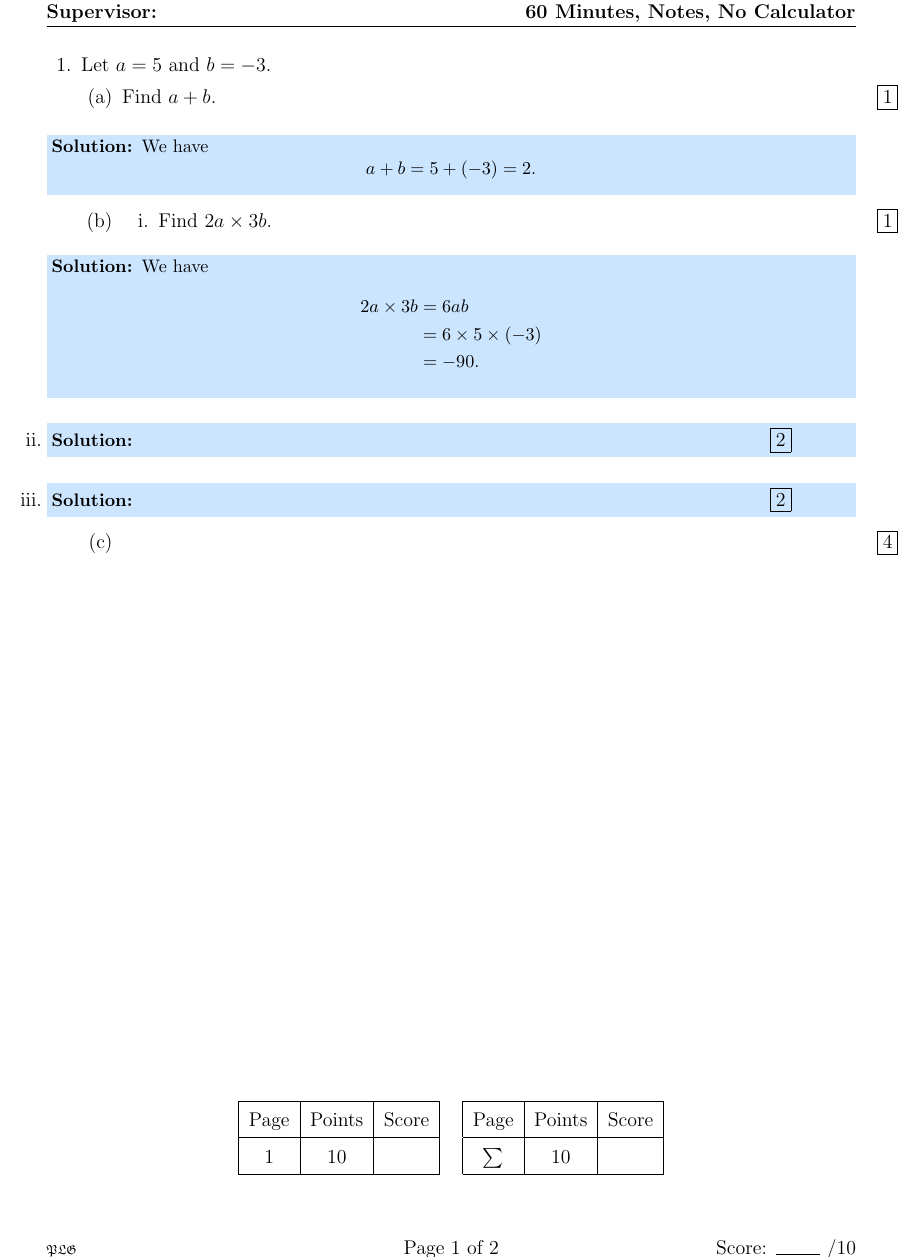
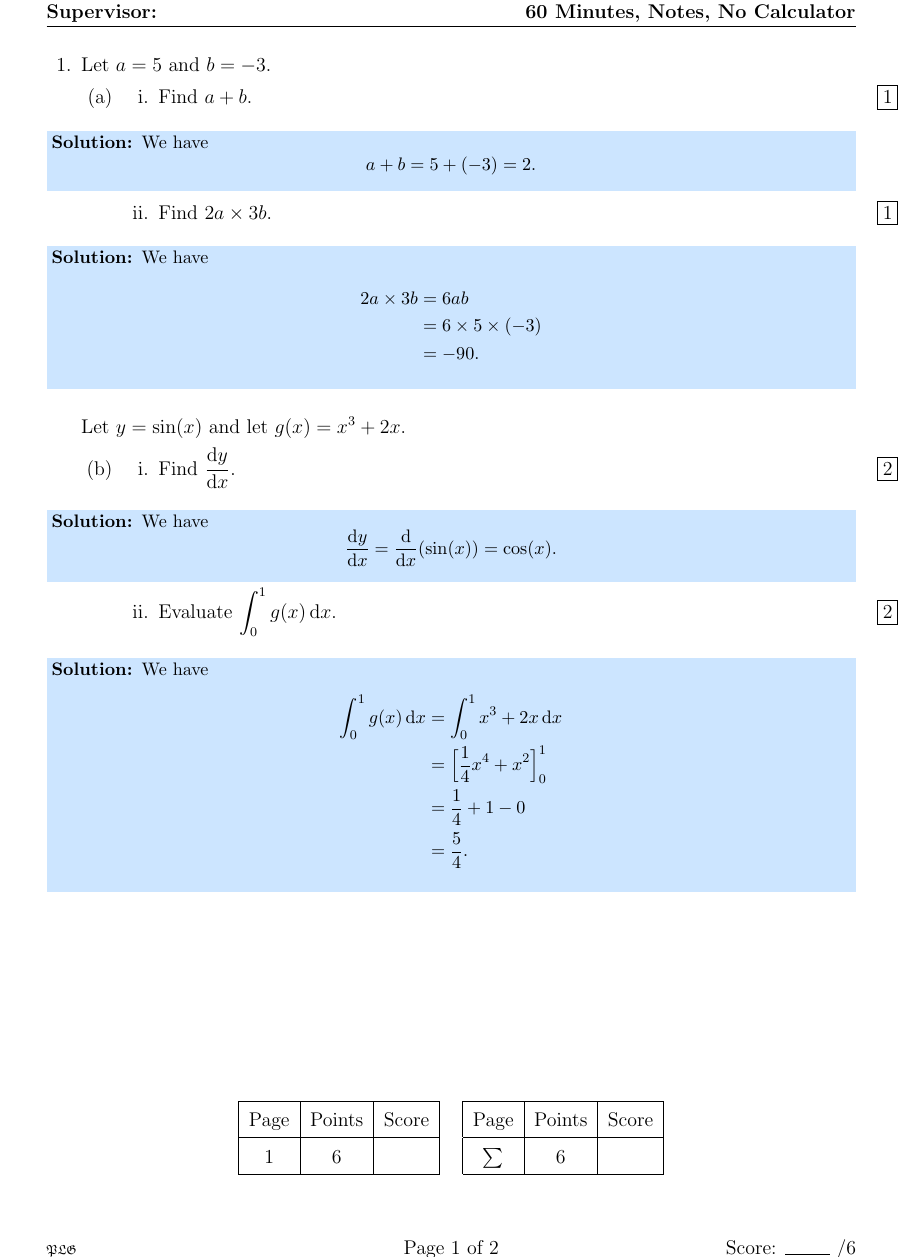
Before and after one commit to plgent/12MA_Test_All_of_mathematics, a LaTeX problem sheet (main.tex, which reads 5-simple-question.tex): part of page 1 of 2, cut so that both start at the same text. Compiled offline with pdfLaTeX.

Commit message:
Minor code clean-up and added some subparts with derivatives and integrals.

```diff
--- a/5-simple-question.tex
+++ b/5-simple-question.tex
@@ -3,7 +3,11 @@ Let $a = 5$ and $b = -3$.
 
 \begin{parts}
 
-\part[1]
+\part
+
+\begin{subparts}
+
+\subpart[1]
 Find $a + b$.
 
 \begin{EnvFullwidth}
@@ -33,24 +33,41 @@ We have
 \end{solutionorgrid}
 \end{EnvFullwidth}
 
+\end{subparts}
+
+\uplevel{Let $y = \sin(x)$ and let $g(x) = x^3 + 2x$.}
+
+\part
+
+\begin{subparts}
+
 \subpart[2]
+Find $\diff{y}{x}$.
 
 \begin{EnvFullwidth}
-\begin{solutionorgrid}[2in]
-
+\begin{solutionorgrid}[1in]
+We have
+\[
+    \diff{y}{x} = \diff{}{x}(\sin(x)) = \cos(x).
+\]
 \end{solutionorgrid}
 \end{EnvFullwidth}
 
 \subpart[2]
+Evaluate $\displaystyle{\int_0^1 g(x) \dif x}$.
 
 \begin{EnvFullwidth}
-\begin{solutionorgrid}[2.5in]
-
+\begin{solutionorgrid}[2in]
+We have
+\begin{align*}
+    \int_0^1 g(x) \dif x &= \int_0^1 x^3 + 2x \dif x \\
+    &= \Eval{\frac{1}{4}x^4 + x^2}{0}{1} \\
+    &= \frac{1}{4} + 1 - 0 \\
+    &= \frac{5}{4}.
+\end{align*}
 \end{solutionorgrid}
 \end{EnvFullwidth}
 
 \end{subparts}
 
-\part[4]
-
 \end{parts}
```
Also changed, not shown: 5-simple-question.tex (4 more changed lines).
